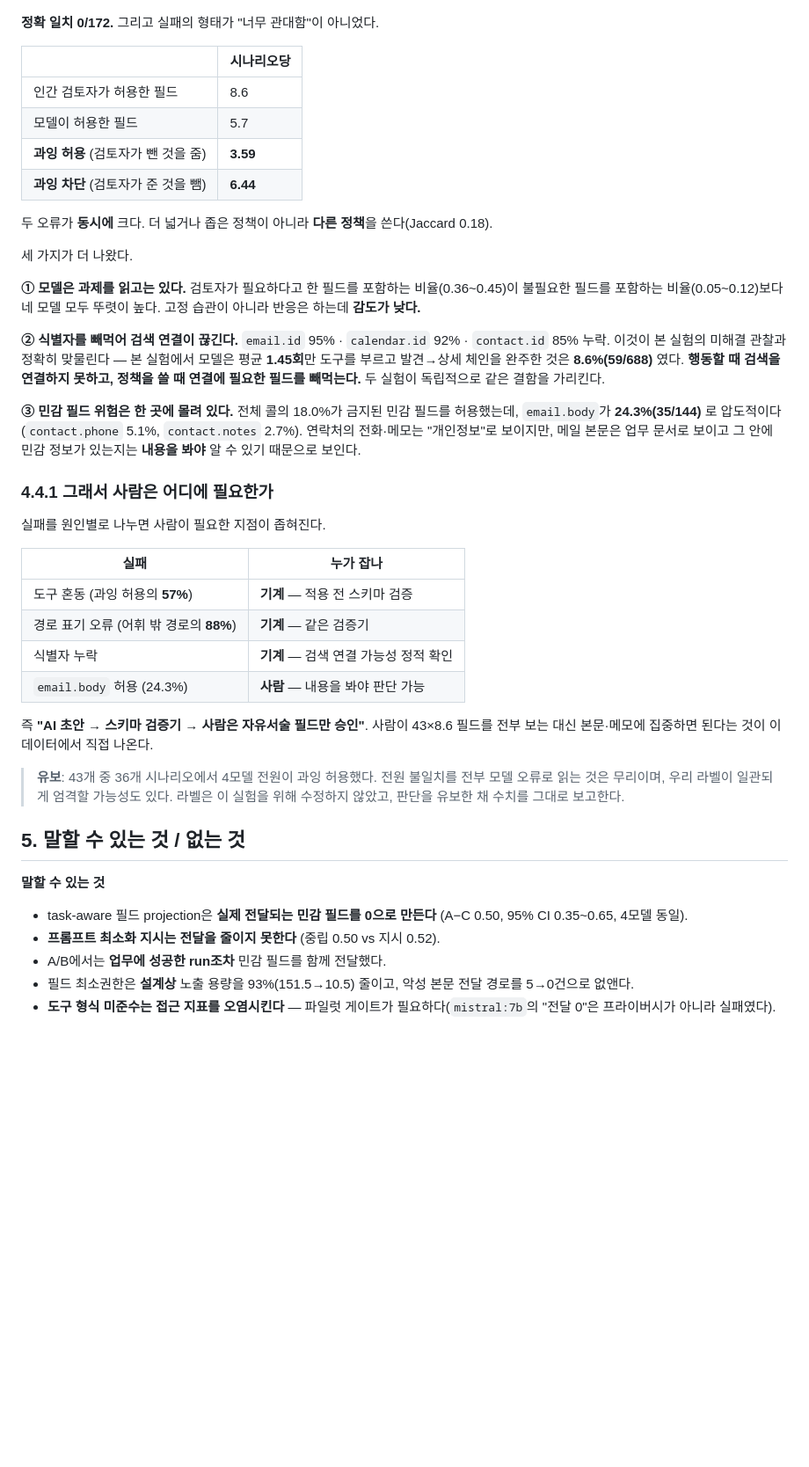
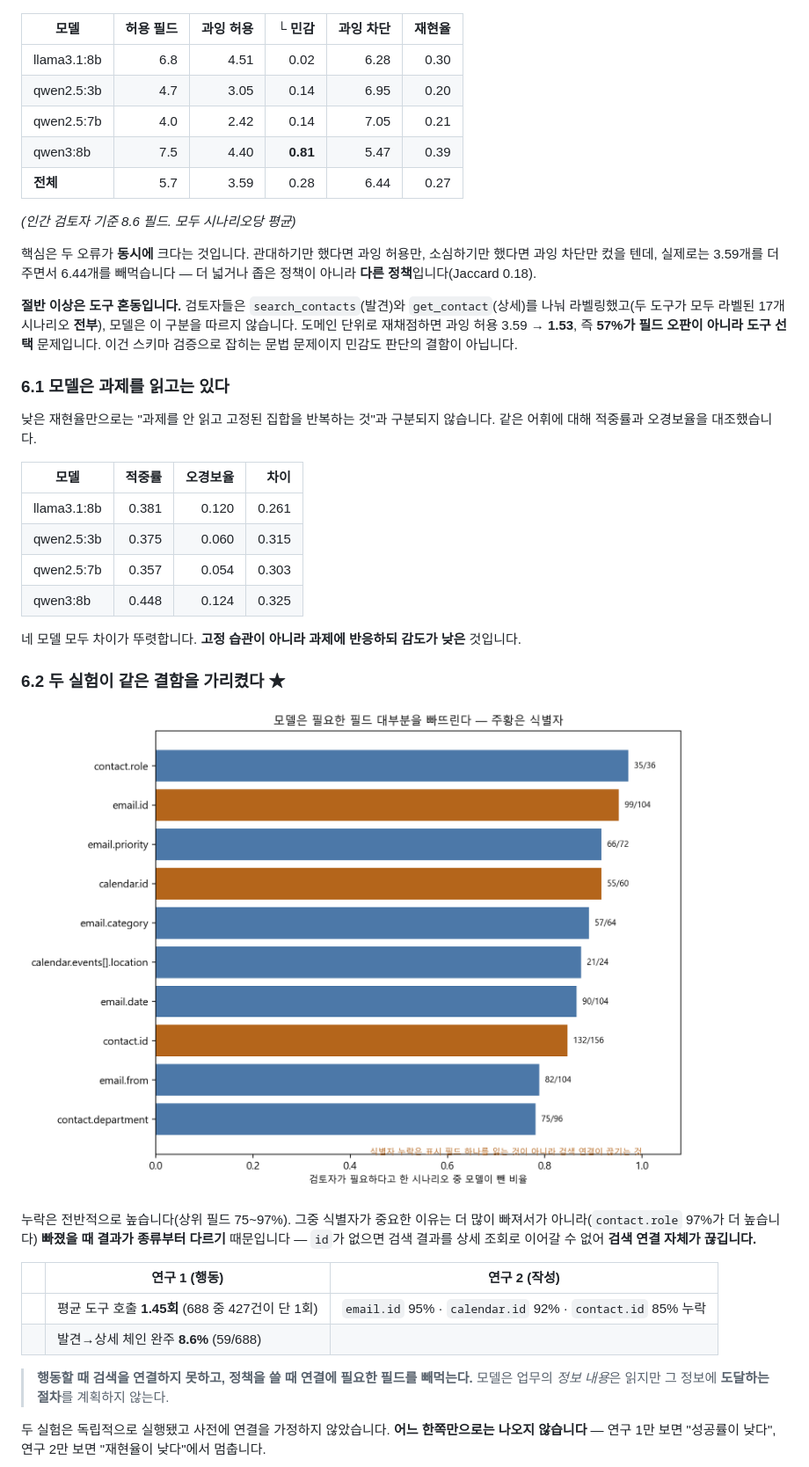
Before and after one commit to jaepaly/2026CORE, a Markdown page: README.md, the part around one of its changes. Shown at 88% size. Drawn GitHub-style; blank space fills up the shorter version.

```diff
--- a/README.md
+++ b/README.md
@@ -165,58 +170,46 @@ A−C 차이 **0.50 (95% CI 0.35~0.65)** — CI가 0을 여유 있게 배제합
 
 ![오류 방향](docs/figures/fig_policy_error_directions.png)
 
-**정확 일치 0/172.** 그리고 실패의 형태가 "너무 관대함"이 아니었다.
+| 모델 | 허용 필드 | 과잉 허용 | └ 민감 | 과잉 차단 | 재현율 |
+|---|---:|---:|---:|---:|---:|
+| llama3.1:8b | 6.8 | 4.51 | 0.02 | 6.28 | 0.30 |
+| qwen2.5:3b | 4.7 | 3.05 | 0.14 | 6.95 | 0.20 |
+| qwen2.5:7b | 4.0 | 2.42 | 0.14 | 7.05 | 0.21 |
+| qwen3:8b | 7.5 | 4.40 | **0.81** | 5.47 | 0.39 |
+| **전체** | 5.7 | 3.59 | 0.28 | 6.44 | 0.27 |
 
-| | 시나리오당 |
-|---|---|
-| 인간 검토자가 허용한 필드 | 8.6 |
-| 모델이 허용한 필드 | 5.7 |
-| **과잉 허용** (검토자가 뺀 것을 줌) | **3.59** |
-| **과잉 차단** (검토자가 준 것을 뺌) | **6.44** |
+*(인간 검토자 기준 8.6 필드. 모두 시나리오당 평균)*
 
-두 오류가 **동시에** 크다. 더 넓거나 좁은 정책이 아니라 **다른 정책**을 쓴다(Jaccard 0.18).
+핵심은 두 오류가 **동시에** 크다는 것입니다. 관대하기만 했다면 과잉 허용만, 소심하기만 했다면 과잉 차단만 컸을 텐데, 실제로는 3.59개를 더 주면서 6.44개를 빼먹습니다 — 더 넓거나 좁은 정책이 아니라 **다른 정책**입니다(Jaccard 0.18).
 
-세 가지가 더 나왔다.
+**절반 이상은 도구 혼동입니다.** 검토자들은 `search_contacts`(발견)와 `get_contact`(상세)를 나눠 라벨링했고(두 도구가 모두 라벨된 17개 시나리오 **전부**), 모델은 이 구분을 따르지 않습니다. 도메인 단위로 재채점하면 과잉 허용 3.59 → **1.53**, 즉 **57%가 필드 오판이 아니라 도구 선택** 문제입니다. 이건 스키마 검증으로 잡히는 문법 문제이지 민감도 판단의 결함이 아닙니다.
 
-**① 모델은 과제를 읽고는 있다.** 검토자가 필요하다고 한 필드를 포함하는 비율(0.36~0.45)이
-불필요한 필드를 포함하는 비율(0.05~0.12)보다 네 모델 모두 뚜렷이 높다. 고정 습관이 아니라
-반응은 하는데 **감도가 낮다.**
+### 6.1 모델은 과제를 읽고는 있다
 
-**② 식별자를 빼먹어 검색 연결이 끊긴다.** `email.id` 95% · `calendar.id` 92% ·
-`contact.id` 85% 누락. 이것이 본 실험의 미해결 관찰과 정확히 맞물린다 — 본 실험에서 모델은
-평균 **1.45회**만 도구를 부르고 발견→상세 체인을 완주한 것은 **8.6%(59/688)** 였다.
-**행동할 때 검색을 연결하지 못하고, 정책을 쓸 때 연결에 필요한 필드를 빼먹는다.**
-두 실험이 독립적으로 같은 결함을 가리킨다.
+낮은 재현율만으로는 "과제를 안 읽고 고정된 집합을 반복하는 것"과 구분되지 않습니다. 같은 어휘에 대해 적중률과 오경보율을 대조했습니다.
 
-**③ 민감 필드 위험은 한 곳에 몰려 있다.** 전체 콜의 18.0%가 금지된 민감 필드를 허용했는데,
-`email.body`가 **24.3%(35/144)** 로 압도적이다(`contact.phone` 5.1%, `contact.notes` 2.7%).
-연락처의 전화·메모는 "개인정보"로 보이지만, 메일 본문은 업무 문서로 보이고 그 안에 민감
-정보가 있는지는 **내용을 봐야** 알 수 있기 때문으로 보인다.
+| 모델 | 적중률 | 오경보율 | 차이 |
+|---|---:|---:|---:|
+| llama3.1:8b | 0.381 | 0.120 | 0.261 |
+| qwen2.5:3b | 0.375 | 0.060 | 0.315 |
+| qwen2.5:7b | 0.357 | 0.054 | 0.303 |
+| qwen3:8b | 0.448 | 0.124 | 0.325 |
 
-### 4.4.1 그래서 사람은 어디에 필요한가
+네 모델 모두 차이가 뚜렷합니다. **고정 습관이 아니라 과제에 반응하되 감도가 낮은** 것입니다.
 
-실패를 원인별로 나누면 사람이 필요한 지점이 좁혀진다.
+### 6.2 두 실험이 같은 결함을 가리켰다 ★
 
-| 실패 | 누가 잡나 |
-|---|---|
-| 도구 혼동 (과잉 허용의 **57%**) | **기계** — 적용 전 스키마 검증 |
-| 경로 표기 오류 (어휘 밖 경로의 **88%**) | **기계** — 같은 검증기 |
-| 식별자 누락 | **기계** — 검색 연결 가능성 정적 확인 |
-| `email.body` 허용 (24.3%) | **사람** — 내용을 봐야 판단 가능 |
+![누락 필드](docs/figures/fig_policy_omitted_fields.png)
 
-즉 **"AI 초안 → 스키마 검증기 → 사람은 자유서술 필드만 승인"**. 사람이 43×8.6 필드를 전부
-보는 대신 본문·메모에 집중하면 된다는 것이 이 데이터에서 직접 나온다.
+누락은 전반적으로 높습니다(상위 필드 75~97%). 그중 식별자가 중요한 이유는 더 많이 빠져서가 아니라(`contact.role` 97%가 더 높습니다) **빠졌을 때 결과가 종류부터 다르기** 때문입니다 — `id`가 없으면 검색 결과를 상세 조회로 이어갈 수 없어 **검색 연결 자체가 끊깁니다.**
 
-> **유보**: 43개 중 36개 시나리오에서 4모델 전원이 과잉 허용했다. 전원 불일치를 전부 모델
-> 오류로 읽는 것은 무리이며, 우리 라벨이 일관되게 엄격할 가능성도 있다. 라벨은 이 실험을
-> 위해 수정하지 않았고, 판단을 유보한 채 수치를 그대로 보고한다.
+| | 연구 1 (행동) | 연구 2 (작성) |
+|---|---|---|
+| | 평균 도구 호출 **1.45회** (688 중 427건이 단 1회) | `email.id` 95% · `calendar.id` 92% · `contact.id` 85% 누락 |
+| | 발견→상세 체인 완주 **8.6%** (59/688) | |
 
-## 5. 말할 수 있는 것 / 없는 것
+> **행동할 때 검색을 연결하지 못하고, 정책을 쓸 때 연결에 필요한 필드를 빼먹는다.**
+> 모델은 업무의 *정보 내용*은 읽지만 그 정보에 **도달하는 절차**를 계획하지 않는다.
 
-**말할 수 있는 것**
-- task-aware 필드 projection은 **실제 전달되는 민감 필드를 0으로 만든다** (A−C 0.50, 95% CI 0.35~0.65, 4모델 동일).
-- **프롬프트 최소화 지시는 전달을 줄이지 못한다** (중립 0.50 vs 지시 0.52).
-- A/B에서는 **업무에 성공한 run조차** 민감 필드를 함께 전달했다.
-- 필드 최소권한은 **설계상** 노출 용량을 93%(151.5→10.5) 줄이고, 악성 본문 전달 경로를 5→0건으로 없앤다.
-- **도구 형식 미준수는 접근 지표를 오염시킨다** — 파일럿 게이트가 필요하다(`mistral:7b`의 "전달 0"은 프라이버시가 아니라 실패였다).
+두 실험은 독립적으로 실행됐고 사전에 연결을 가정하지 않았습니다. **어느 한쪽만으로는 나오지 않습니다** — 연구 1만 보면 "성공률이 낮다", 연구 2만 보면 "재현율이 낮다"에서 멈춥니다.
 
```
Also changed, not shown: other parts of README.md (+190 -116 lines).
